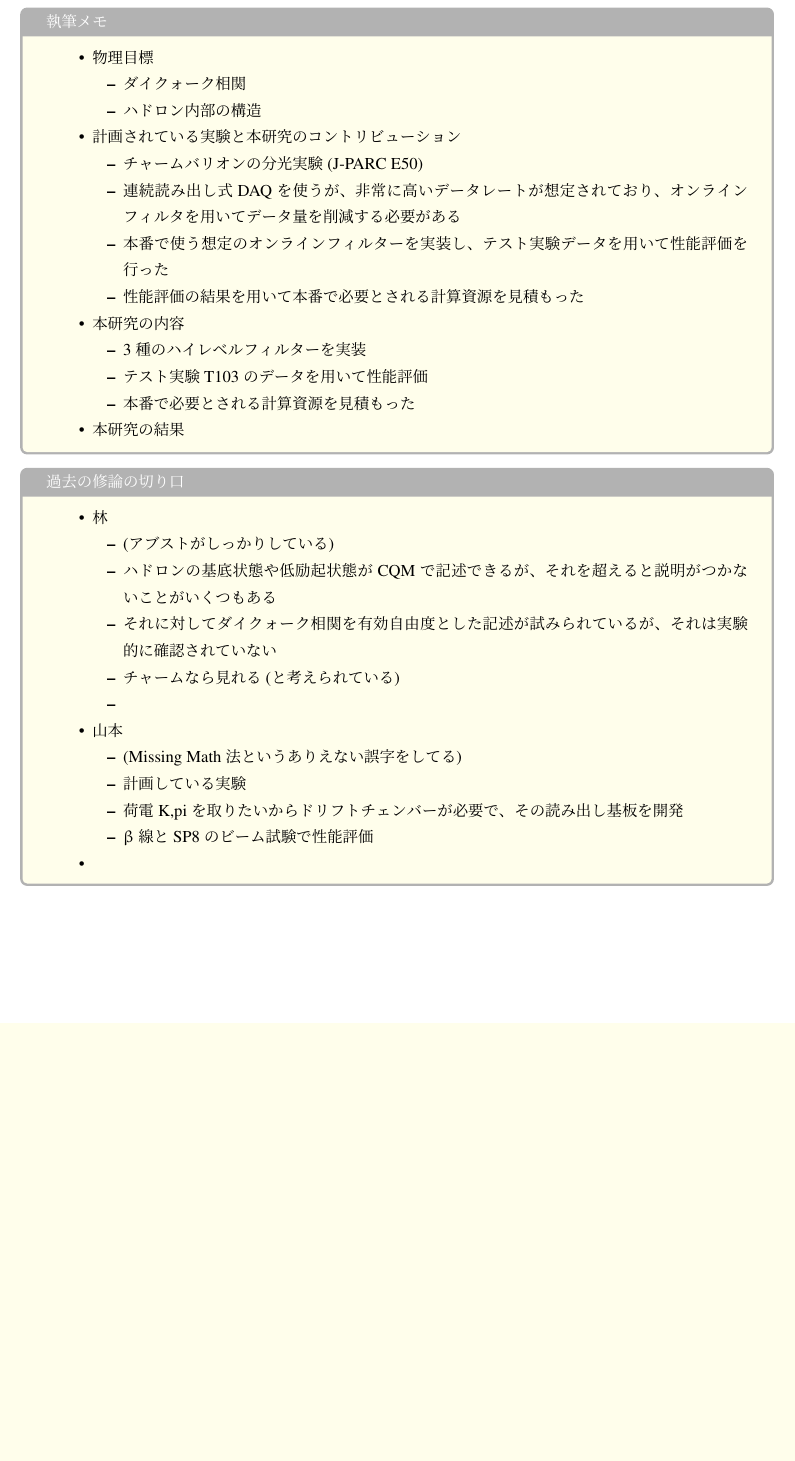
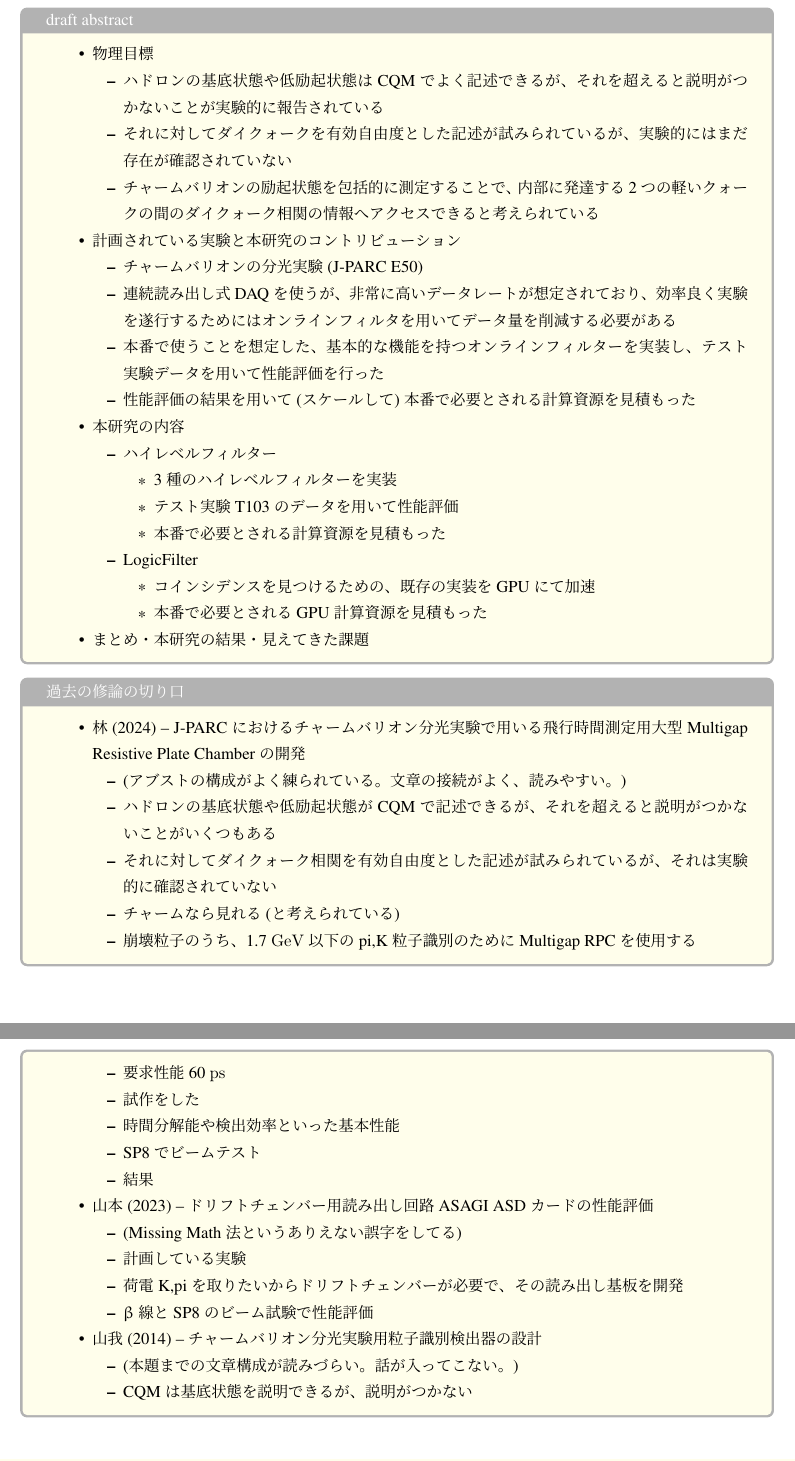
Before and after one commit to SATSUKIUM/MasterThesis, a LaTeX document (src/main.tex, which reads src/subfiles/02-abstract.tex): part of page 3 of 23 before the commit and two parts of pages 3 and 4 of 24 after it, the two joined at a grey line, cut at the place of the change, the shorter picture padded with empty space. Compiled offline with pLaTeX and dvipdfmx.

Commit message:
参考アブストをまとめ途中・自分の記述も進めた

```diff
--- a/src/subfiles/02-abstract.tex
+++ b/src/subfiles/02-abstract.tex
@@ -2,7 +2,7 @@
 \begin{document}
 \section*{\centering 概要}
 \begin{tcolorbox}[
-  title=執筆メモ,
+  title=draft abstract,
   colback=yellow!8,
   colframe=black!30,
   breakable
@@ -10,23 +10,32 @@
 \begin{itemize}
   \item 物理目標
   \begin{itemize}
-    \item ダイクォーク相関
-    \item ハドロン内部の構造
+    \item ハドロンの基底状態や低励起状態はCQMでよく記述できるが、それを超えると説明がつかないことが実験的に報告されている
+    \item それに対してダイクォークを有効自由度とした記述が試みられているが、実験的にはまだ存在が確認されていない
+    \item チャームバリオンの励起状態を包括的に測定することで、内部に発達する2つの軽いクォークの間のダイクォーク相関の情報へアクセスできると考えられている
   \end{itemize}
   \item 計画されている実験と本研究のコントリビューション
   \begin{itemize}
     \item チャームバリオンの分光実験(J-PARC E50)
-    \item 連続読み出し式DAQを使うが、非常に高いデータレートが想定されており、オンラインフィルタを用いてデータ量を削減する必要がある
-    \item 本番で使う想定のオンラインフィルターを実装し、テスト実験データを用いて性能評価を行った
-    \item 性能評価の結果を用いて本番で必要とされる計算資源を見積もった
+    \item 連続読み出し式DAQを使うが、非常に高いデータレートが想定されており、効率良く実験を遂行するためにはオンラインフィルタを用いてデータ量を削減する必要がある
+    \item 本番で使うことを想定した、基本的な機能を持つオンラインフィルターを実装し、テスト実験データを用いて性能評価を行った
+    \item 性能評価の結果を用いて(スケールして)本番で必要とされる計算資源を見積もった
   \end{itemize}
   \item 本研究の内容
   \begin{itemize}
-    \item 3種のハイレベルフィルターを実装
-    \item テスト実験T103のデータを用いて性能評価
-    \item 本番で必要とされる計算資源を見積もった
+    \item ハイレベルフィルター
+    \begin{itemize}
+      \item 3種のハイレベルフィルターを実装
+      \item テスト実験T103のデータを用いて性能評価
+      \item 本番で必要とされる計算資源を見積もった
+    \end{itemize}
+    \item LogicFilter
+    \begin{itemize}
+      \item コインシデンスを見つけるための、既存の実装をGPUにて加速
+      \item 本番で必要とされるGPU計算資源を見積もった
+    \end{itemize}
   \end{itemize}
-  \item 本研究の結果
+  \item まとめ・本研究の結果・見えてきた課題
 \end{itemize}
 \end{tcolorbox}
 
@@ -37,22 +46,31 @@
   breakable
 ]
 \begin{itemize}
-  \item 林
+  \item 林(2024) -- J-PARC におけるチャームバリオン分光実験で用いる飛行時間測定用大型Multigap Resistive Plate Chamber の開発
   \begin{itemize}
-    \item (アブストがしっかりしている)
+    \item (アブストの構成がよく練られている。文章の接続がよく、読みやすい。)
     \item ハドロンの基底状態や低励起状態がCQMで記述できるが、それを超えると説明がつかないことがいくつもある
     \item それに対してダイクォーク相関を有効自由度とした記述が試みられているが、それは実験的に確認されていない
     \item チャームなら見れる(と考えられている)
-    \item
+    \item 崩壊粒子のうち、1.7 \si{\giga\electronvolt}以下のpi,K粒子識別のためにMultigap RPCを使用する
+    \item 要求性能60 \si{\pico\second}
+    \item 試作をした
+    \item 時間分解能や検出効率といった基本性能
+    \item SP8でビームテスト
+    \item 結果
   \end{itemize}
-  \item 山本
+  \item 山本(2023) -- ドリフトチェンバー用読み出し回路ASAGI ASD カードの性能評価
   \begin{itemize}
     \item (Missing Math法というありえない誤字をしてる)
     \item 計画している実験
     \item 荷電K,piを取りたいからドリフトチェンバーが必要で、その読み出し基板を開発
     \item $\upbeta$線とSP8のビーム試験で性能評価
   \end{itemize}
-  \item
+  \item 山我(2014) -- チャームバリオン分光実験用粒子識別検出器の設計
+  \begin{itemize}
+    \item (本題までの文章構成が読みづらい。話が入ってこない。)
+    \item CQMは基底状態を説明できるが、説明がつかない
+  \end{itemize}
 \end{itemize}
 \end{tcolorbox}
 
```
